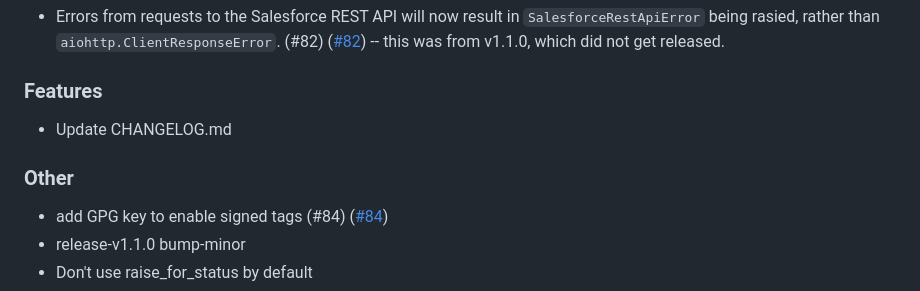
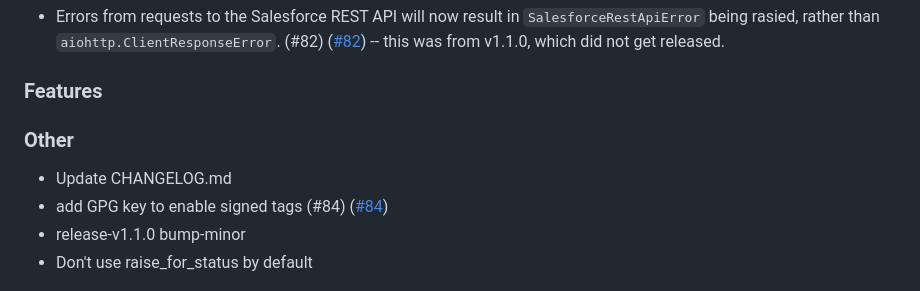
Before and after one commit to heroku/heroku-applink-python, a Markdown page: CHANGELOG.md, the part around the change. GitHub-like rendering.

Commit message:
Update CHANGELOG.md
Signed-off-by: alouie-sfdc <arthur.louie@salesforce.com>

```diff
--- a/CHANGELOG.md
+++ b/CHANGELOG.md
@@ -12,10 +12,10 @@ See [Conventional Commits](https://conventionalcommits.org) for commit guideline
 
 ### Features
 
-* Update CHANGELOG.md
 
 ### Other
 
+* Update CHANGELOG.md
 *  add GPG key to enable signed tags (#84) ([#84](https://github.com/heroku/heroku-applink-python/pull/84))
 * release-v1.1.0 bump-minor
 * Don't use raise_for_status by default
```
